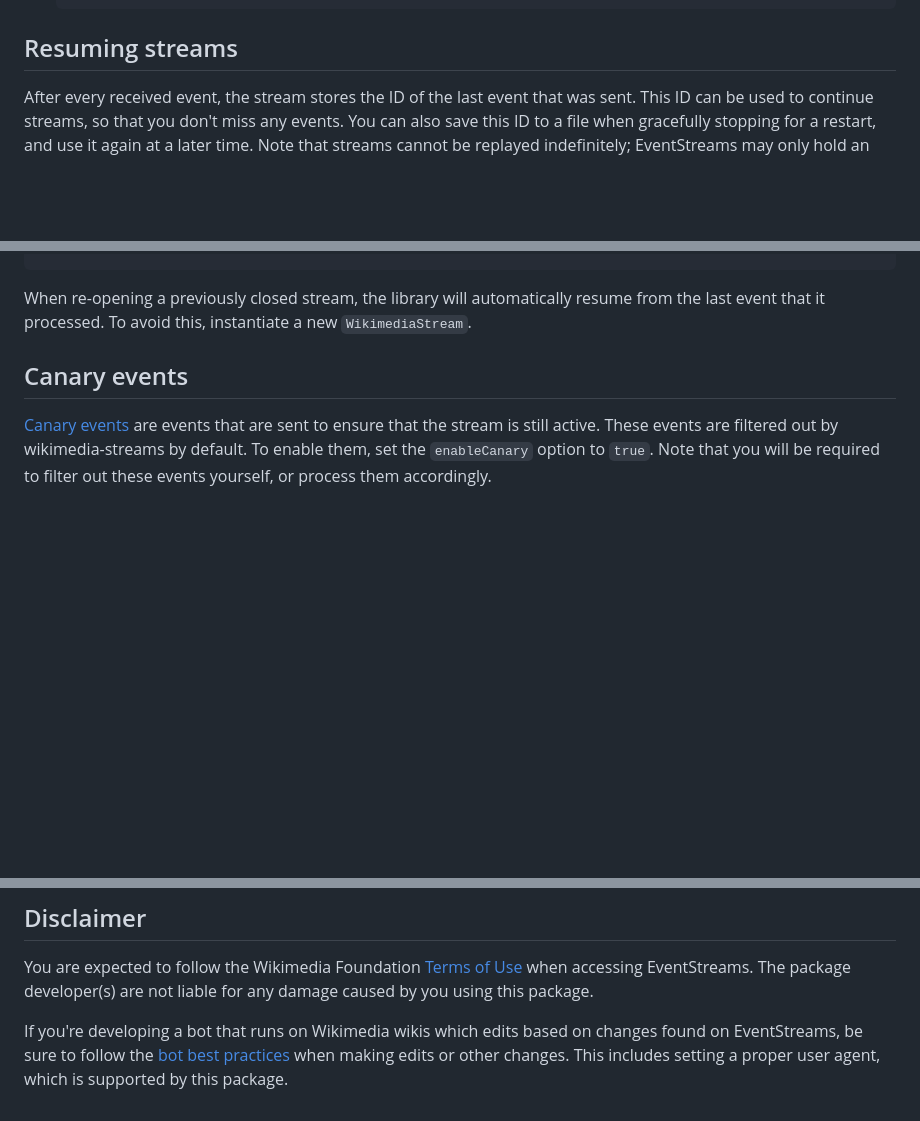
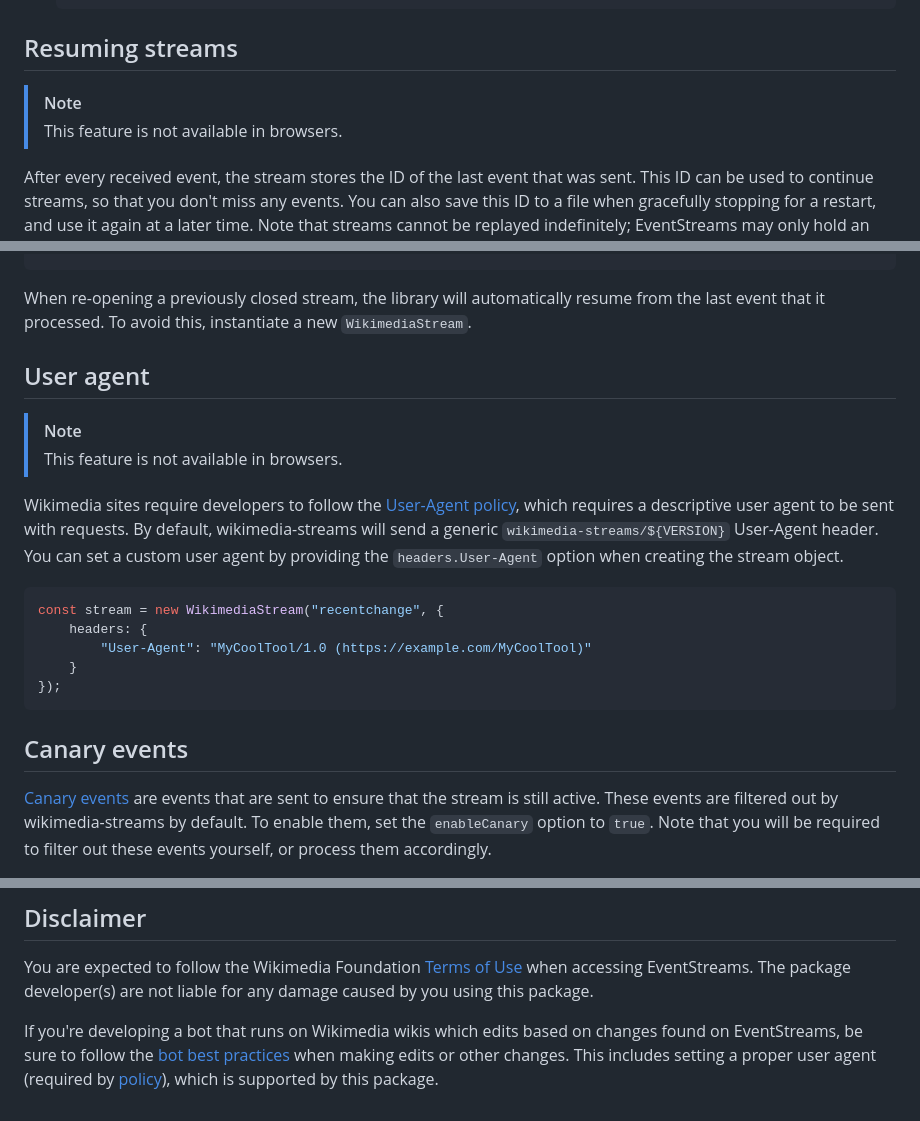
Before and after one commit to ChlodAlejandro/wikimedia-streams, a Markdown page: README.md, 3 parts joined by grey strips. Rendered like a GitHub page; blank space fills up the shorter version.

Commit message:
readme: document custom UA use

````diff
--- a/README.md
+++ b/README.md
@@ -266,6 +266,9 @@ the received type may be too broad compared to the actual values of the types.
 	});
 	```
 ## Resuming streams
+> [!NOTE]
+> This feature is not available in browsers.
+
 After every received event, the stream stores the ID of the last event that was sent.
 This ID can be used to continue streams, so that you don't miss any events. You can
 also save this ID to a file when gracefully stopping for a restart, and use it again
@@ -287,6 +290,19 @@ const stream2 = new WikimediaStream( 'recentchange', {
 
 When re-opening a previously closed stream, the library will automatically resume
 from the last event that it processed. To avoid this, instantiate a new `WikimediaStream`.
+
+## User agent
+> [!NOTE]
+> This feature is not available in browsers.
+
+Wikimedia sites require developers to follow the [User-Agent policy](https://meta.wikimedia.org/wiki/User-Agent_policy), which requires a descriptive user agent to be sent with requests. By default, wikimedia-streams will send a generic `wikimedia-streams/${VERSION}` User-Agent header. You can set a custom user agent by providing the `headers.User-Agent` option when creating the stream object.
+```ts
+const stream = new WikimediaStream("recentchange", {
+    headers: {
+        "User-Agent": "MyCoolTool/1.0 (https://example.com/MyCoolTool)"
+    }
+});
+```
 
 ## Canary events
 [Canary events](https://wikitech.wikimedia.org/wiki/Event_Platform/EventStreams#Canary_Events)
@@ -310,4 +326,4 @@ Type documentation is partially derived from https://stream.wikimedia.org/?doc,
 ## Disclaimer
 You are expected to follow the Wikimedia Foundation [Terms of Use](https://foundation.wikimedia.org/wiki/Terms_of_Use) when accessing EventStreams. The package developer(s) are not liable for any damage caused by you using this package.
 
-If you're developing a bot that runs on Wikimedia wikis which edits based on changes found on EventStreams, be sure to follow the [bot best practices](https://www.mediawiki.org/wiki/Manual:Creating_a_bot#General_guidelines_for_running_a_bot) when making edits or other changes. This includes setting a proper user agent, which is supported by this package.
+If you're developing a bot that runs on Wikimedia wikis which edits based on changes found on EventStreams, be sure to follow the [bot best practices](https://www.mediawiki.org/wiki/Manual:Creating_a_bot#General_guidelines_for_running_a_bot) when making edits or other changes. This includes setting a proper user agent (required by [policy](https://meta.wikimedia.org/wiki/User-Agent_policy)), which is supported by this package.
````
